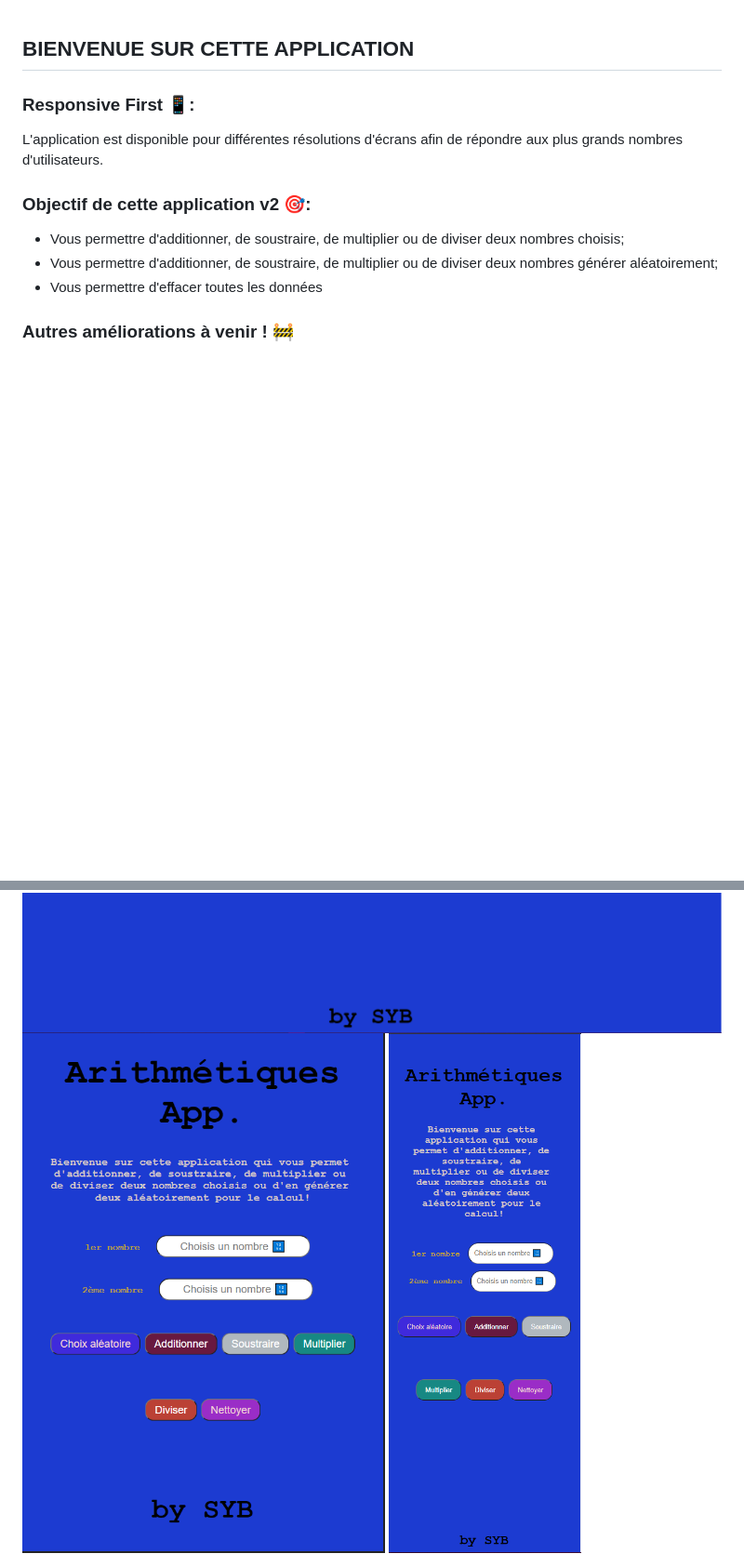
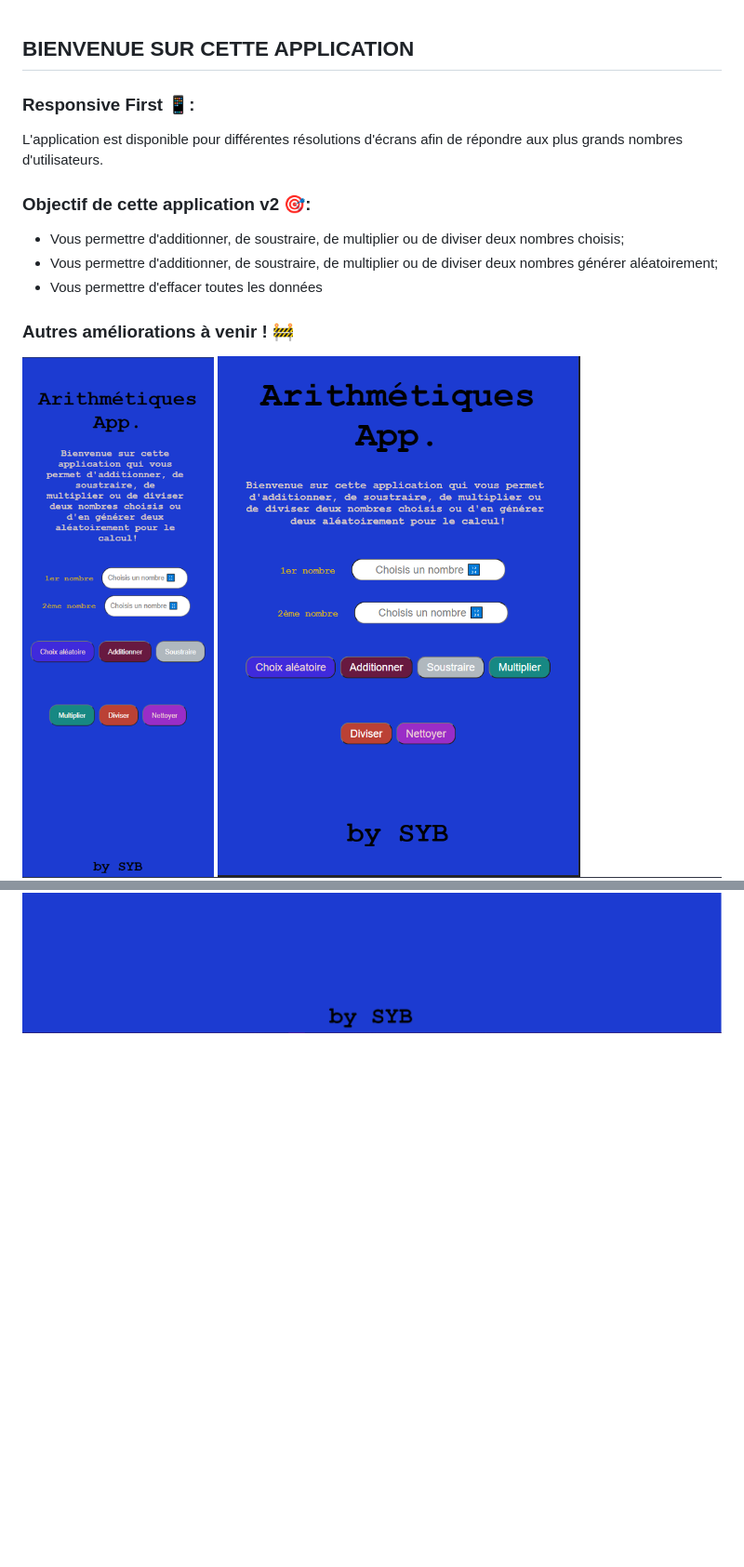
Before and after one commit to SYB-SFLA/arithmeticOperations, a Markdown page: README.md, 2 parts joined by grey strips. Shown: that part at 93% size. Drawn GitHub-style; pictures changed too: HomePage-Mobile.png; blank space fills up the shorter version.

Commit message:
README.md correction

```diff
--- a/README.md
+++ b/README.md
@@ -15,6 +15,7 @@ L'application est disponible pour différentes résolutions d'écrans afin de r
 
 ### Autres améliorations à venir ! 🚧
 
+
+<img src="./HomePage-Mobile.png" alt="Capture d'écran pour mobile de l'application">
+<img src="./HomePage-Tablette.png" alt="Capture d'écran pour tablette de l'application">
 <img src="./HomePage-Desktop.png" alt="Capture d'écran pour ordinateur bureau de l'application">
-<img src="./HomePage-Tablette.png" alt="Capture d'écran pour tablette de l'application">
-<img src="./HomePage-Mobile.png" alt="Capture d'écran pour mobile de l'application">
```
